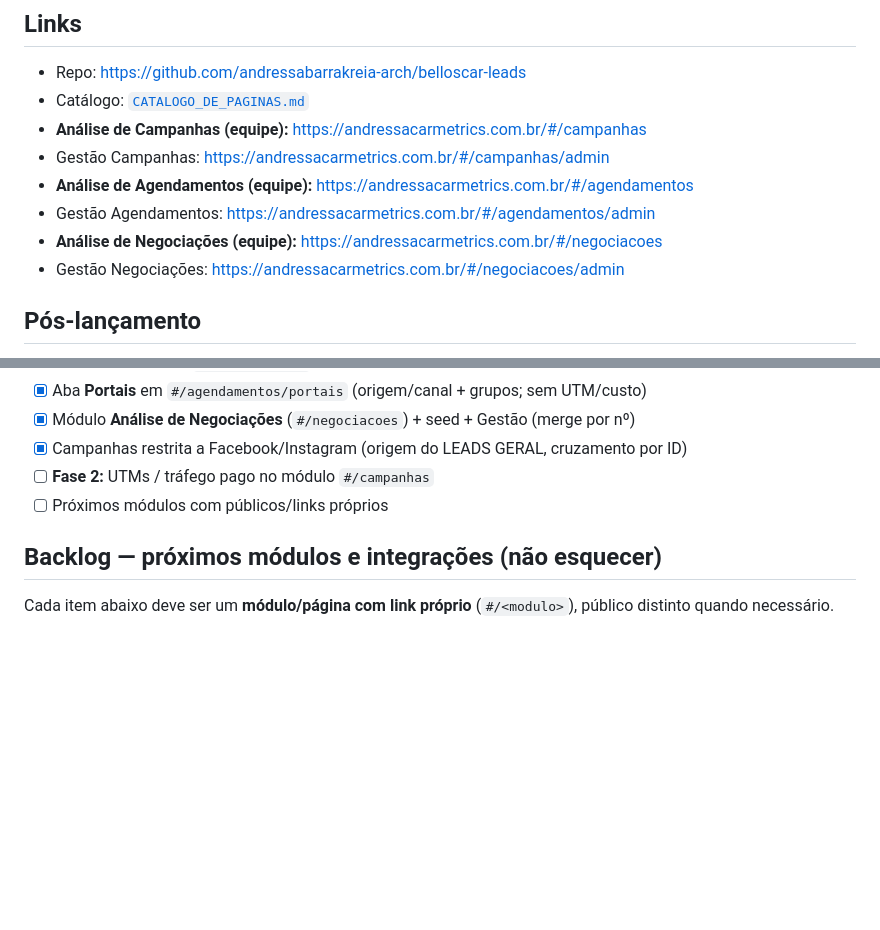
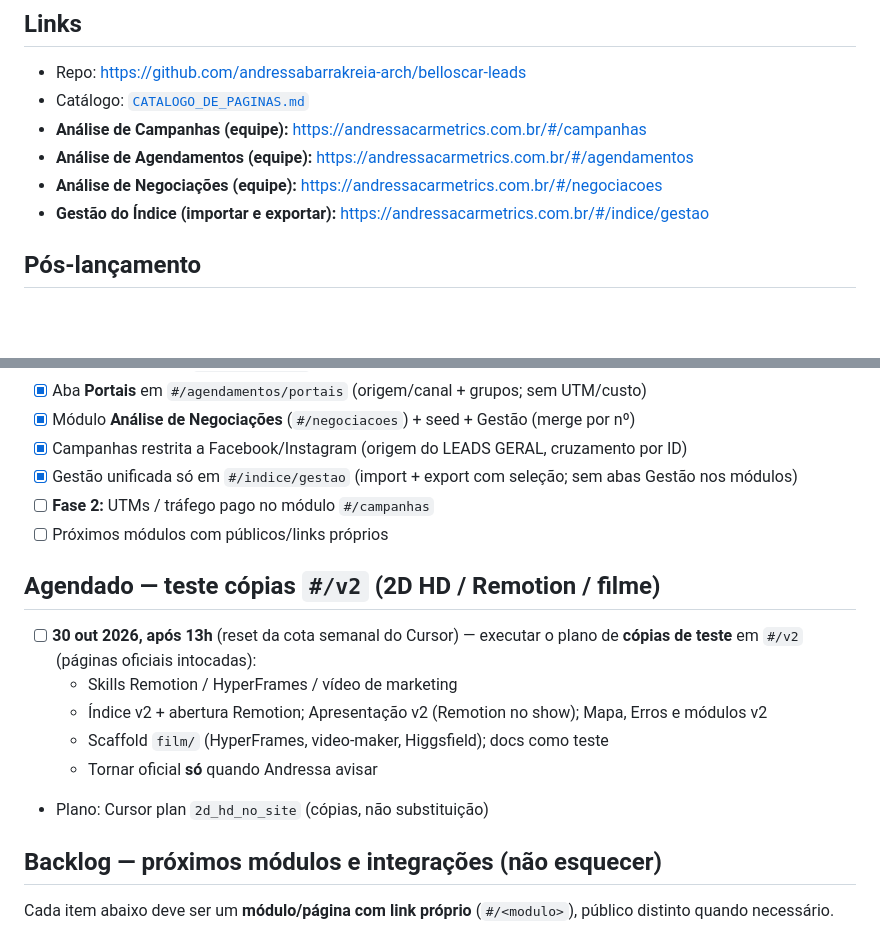
Before and after one commit to andressabarrakreia-arch/belloscar-leads, a Markdown page: ROADMAP.md, 2 parts joined by grey strips. Drawn GitHub-style; blank space fills up the shorter version.

Commit message:
Schedule the #/v2 copy test for 30 Oct after 13h on the roadmap.

```diff
--- a/ROADMAP.md
+++ b/ROADMAP.md
@@ -23,11 +23,9 @@
 - Repo: https://github.com/andressabarrakreia-arch/belloscar-leads
 - Catálogo: [`CATALOGO_DE_PAGINAS.md`](CATALOGO_DE_PAGINAS.md)
 - **Análise de Campanhas (equipe):** https://andressacarmetrics.com.br/#/campanhas
-- Gestão Campanhas: https://andressacarmetrics.com.br/#/campanhas/admin
 - **Análise de Agendamentos (equipe):** https://andressacarmetrics.com.br/#/agendamentos
-- Gestão Agendamentos: https://andressacarmetrics.com.br/#/agendamentos/admin
 - **Análise de Negociações (equipe):** https://andressacarmetrics.com.br/#/negociacoes
-- Gestão Negociações: https://andressacarmetrics.com.br/#/negociacoes/admin
+- **Gestão do Índice (importar e exportar):** https://andressacarmetrics.com.br/#/indice/gestao
 
 ## Pós-lançamento
 
@@ -46,8 +44,18 @@
 - [x] Aba **Portais** em `#/agendamentos/portais` (origem/canal + grupos; sem UTM/custo)
 - [x] Módulo **Análise de Negociações** (`#/negociacoes`) + seed + Gestão (merge por nº)
 - [x] Campanhas restrita a Facebook/Instagram (origem do LEADS GERAL, cruzamento por ID)
+- [x] Gestão unificada só em `#/indice/gestao` (import + export com seleção; sem abas Gestão nos módulos)
 - [ ] **Fase 2:** UTMs / tráfego pago no módulo `#/campanhas`
 - [ ] Próximos módulos com públicos/links próprios
+
+## Agendado — teste cópias `#/v2` (2D HD / Remotion / filme)
+
+- [ ] **30 out 2026, após 13h** (reset da cota semanal do Cursor) — executar o plano de **cópias de teste** em `#/v2` (páginas oficiais intocadas):
+  - Skills Remotion / HyperFrames / vídeo de marketing
+  - Índice v2 + abertura Remotion; Apresentação v2 (Remotion no show); Mapa, Erros e módulos v2
+  - Scaffold `film/` (HyperFrames, video-maker, Higgsfield); docs como teste
+  - Tornar oficial **só** quando Andressa avisar
+- Plano: Cursor plan `2d_hd_no_site` (cópias, não substituição)
 
 ## Backlog — próximos módulos e integrações (não esquecer)
 
```
Also changed, not shown: CHANGELOG.md (+5 -0 lines).
